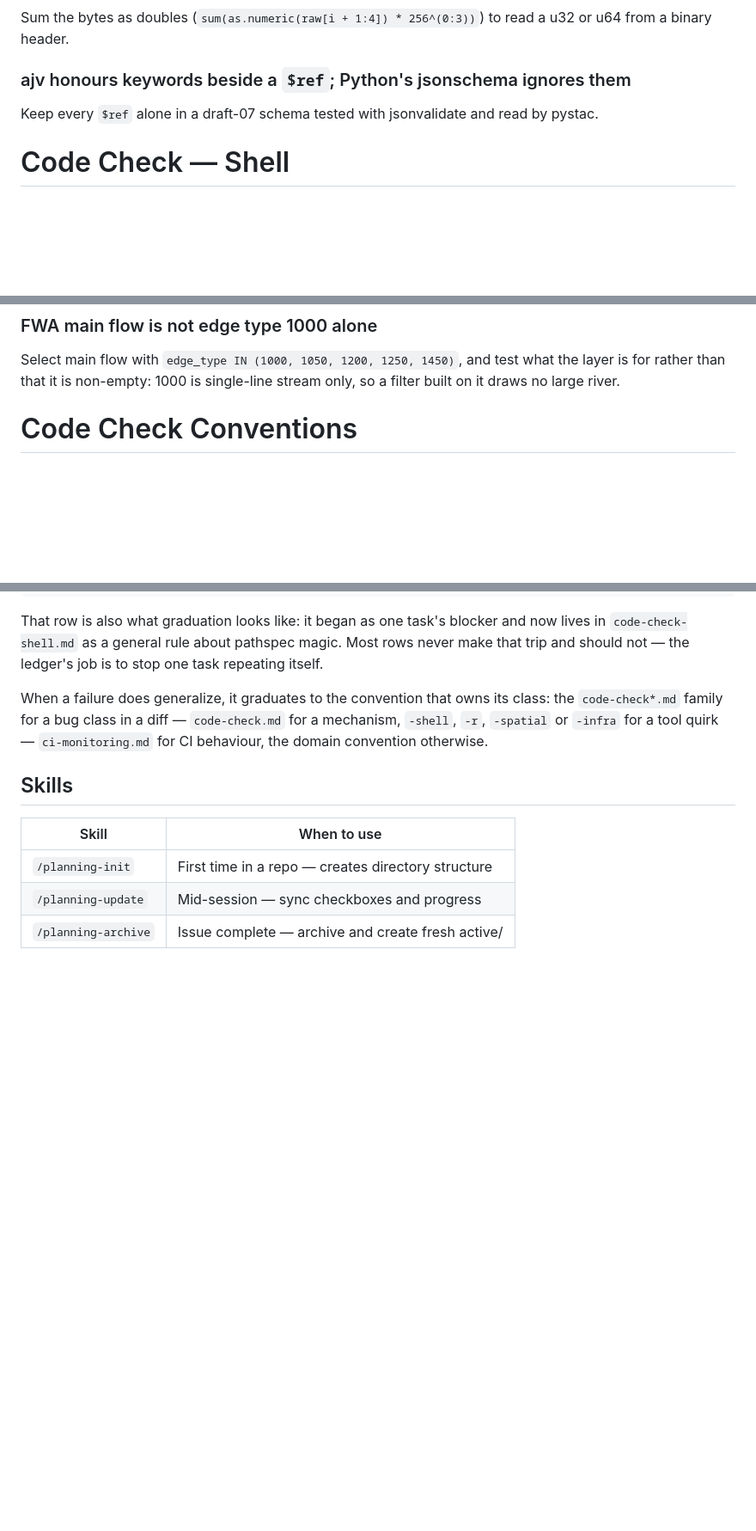
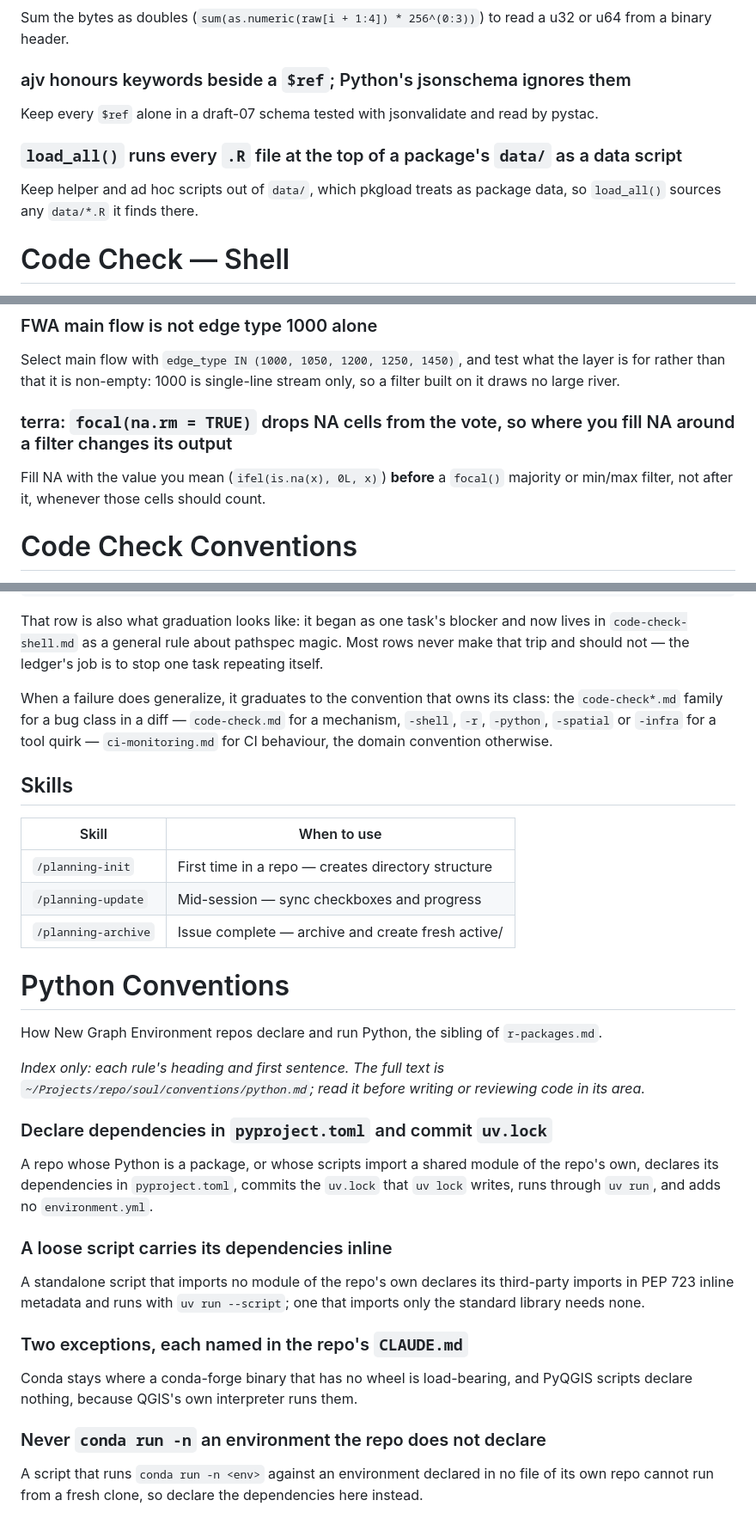
Before and after one commit to NewGraphEnvironment/stac_floodplains_bc, a Markdown page: CLAUDE.md, 3 parts joined by grey strips. Shown at 86% size. Rendered like a GitHub page; blank space fills up the shorter version.

Commit message:
Sync CLAUDE.md with current soul conventions
Regenerates the section below the soul marker. Content above the marker
is unchanged.

Source: soul origin/main@cf21ded

Co-Authored-By: Claude Opus 5 <noreply@anthropic.com>

```diff
--- a/CLAUDE.md
+++ b/CLAUDE.md
@@ -1163,6 +1180,9 @@ Sum the bytes as doubles (`sum(as.numeric(raw[i + 1:4]) * 256^(0:3))`) to read a
 ### ajv honours keywords beside a `$ref`; Python's jsonschema ignores them
 Keep every `$ref` alone in a draft-07 schema tested with jsonvalidate and read by pystac.
 
+### `load_all()` runs every `.R` file at the top of a package's `data/` as a data script
+Keep helper and ad hoc scripts out of `data/`, which pkgload treats as package data, so `load_all()` sources any `data/*.R` it finds there.
+
 # Code Check — Shell
 Tool-level traps in bash, sed, git and `gh`, and in the host toolchain those commands depend on.
 
@@ -1634,6 +1654,9 @@ Take a segment's top from the next segment's `downstream_route_measure`, and com
 
 ### FWA main flow is not edge type 1000 alone
 Select main flow with `edge_type IN (1000, 1050, 1200, 1250, 1450)`, and test what the layer is for rather than that it is non-empty: 1000 is single-line stream only, so a filter built on it draws no large river.
+
+### terra: `focal(na.rm = TRUE)` drops NA cells from the vote, so where you fill NA around a filter changes its output
+Fill NA with the value you mean (`ifel(is.na(x), 0L, x)`) **before** a `focal()` majority or min/max filter, not after it, whenever those cells should count.
 
 # Code Check Conventions
 Structured checklist for reviewing diffs before commit.
@@ -2471,7 +2494,7 @@ repeating itself.
 
 When a failure does generalize, it graduates to the convention that owns its
 class: the `code-check*.md` family for a bug class in a diff — `code-check.md` for a
-mechanism, `-shell`, `-r`, `-spatial` or `-infra` for a tool quirk — `ci-monitoring.md` for CI
+mechanism, `-shell`, `-r`, `-python`, `-spatial` or `-infra` for a tool quirk — `ci-monitoring.md` for CI
 behaviour, the domain convention otherwise.
 
 ## Skills
@@ -2481,3 +2504,20 @@ behaviour, the domain convention otherwise.
 | `/planning-init` | First time in a repo — creates directory structure |
 | `/planning-update` | Mid-session — sync checkboxes and progress |
 | `/planning-archive` | Issue complete — archive and create fresh active/ |
+
+# Python Conventions
+How New Graph Environment repos declare and run Python, the sibling of `r-packages.md`.
+
+*Index only: each rule's heading and first sentence. The full text is `~/Projects/repo/soul/conventions/python.md`; read it before writing or reviewing code in its area.*
+
+### Declare dependencies in `pyproject.toml` and commit `uv.lock`
+A repo whose Python is a package, or whose scripts import a shared module of the repo's own, declares its dependencies in `pyproject.toml`, commits the `uv.lock` that `uv lock` writes, runs through `uv run`, and adds no `environment.yml`.
+
+### A loose script carries its dependencies inline
+A standalone script that imports no module of the repo's own declares its third-party imports in PEP 723 inline metadata and runs with `uv run --script`; one that imports only the standard library needs none.
+
+### Two exceptions, each named in the repo's `CLAUDE.md`
+Conda stays where a conda-forge binary that has no wheel is load-bearing, and PyQGIS scripts declare nothing, because QGIS's own interpreter runs them.
+
+### Never `conda run -n` an environment the repo does not declare
+A script that runs `conda run -n <env>` against an environment declared in no file of its own repo cannot run from a fresh clone, so declare the dependencies here instead.
```
Also changed, not shown: other parts of CLAUDE.md (+17 -0 lines).
